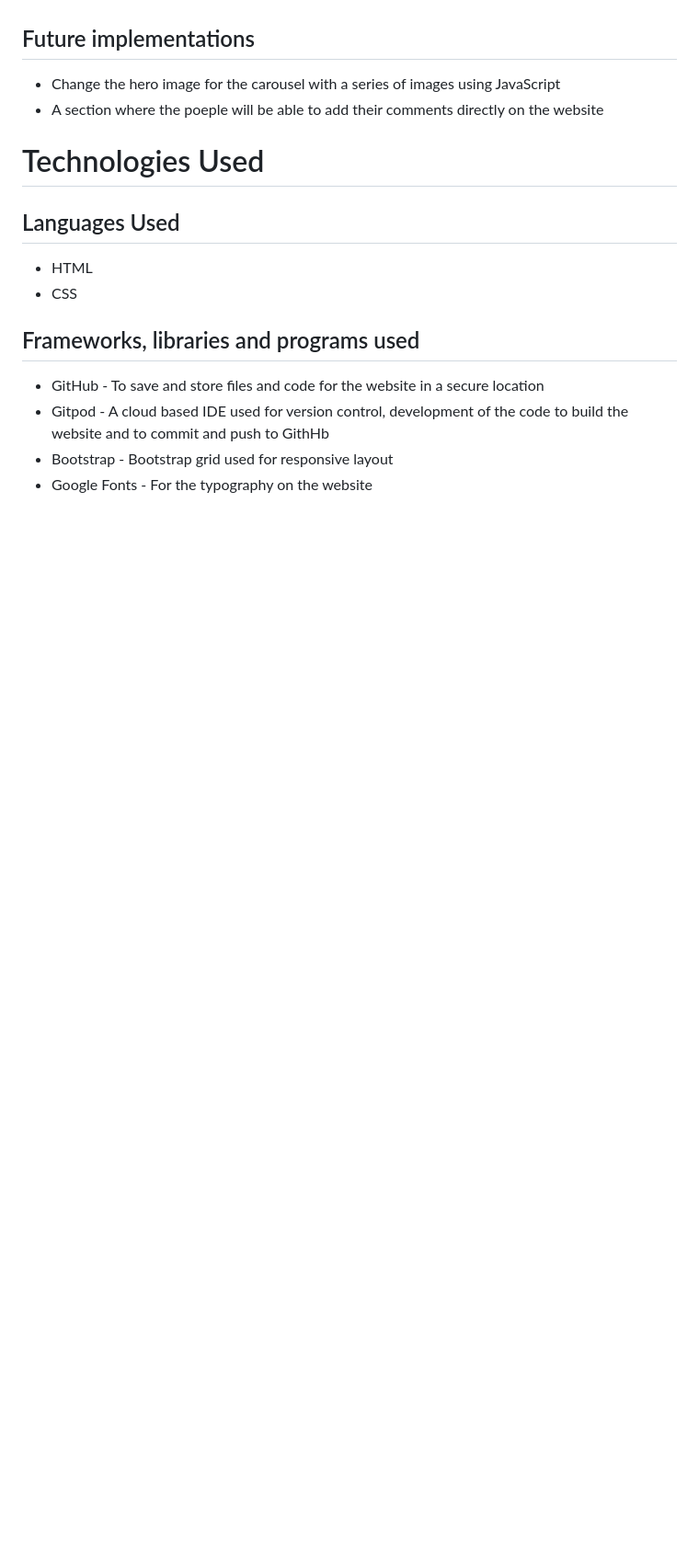
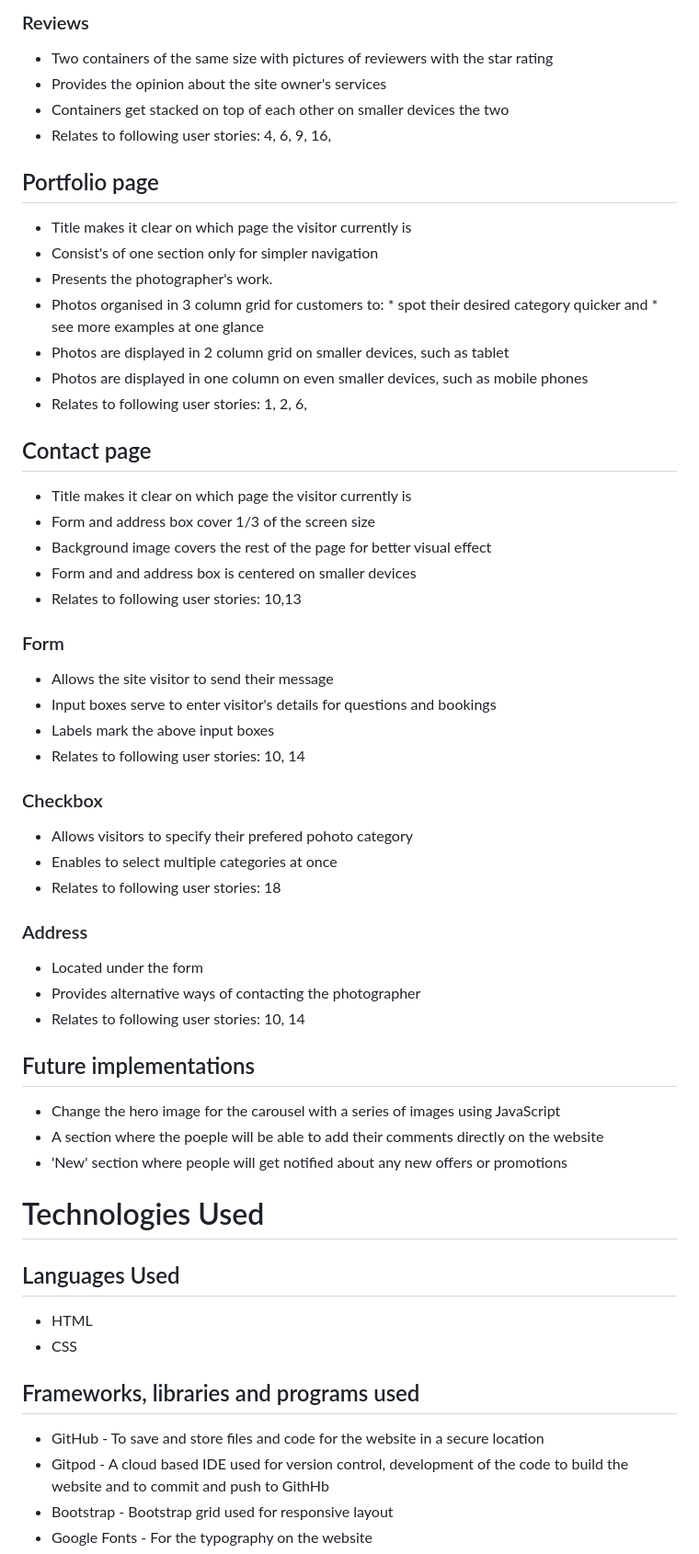
Before and after one commit to vero-nika-2828/yasmin-jas-photography, a Markdown page: README.md, the part around the change printed below. Shown: that part at 92% size. Drawn GitHub-style; blank space fills up the shorter version.

Commit message:
Complete Feature section

```diff
--- a/README.md
+++ b/README.md
@@ -171,10 +180,55 @@ Address
 
+### Reviews
+
+* Two containers of the same size with pictures of reviewers with the star rating
+* Provides the opinion about the site owner's services
+* Containers get stacked on top of each other on smaller devices the two
+* Relates to following user stories: 4, 6, 9, 16,
+
+## Portfolio page
+
+* Title makes it clear on which page the visitor currently is
+* Consist's of one section only for simpler navigation
+* Presents the photographer's work.
+* Photos organised in 3 column grid for customers to:
+      * spot their desired category quicker and
+      * see more examples at one glance
+* Photos are displayed in 2 column grid on smaller devices, such as tablet
+* Photos are displayed in one column on even smaller devices, such as mobile phones
+* Relates to following user stories: 1, 2, 6,
+
+## Contact page
+
+* Title makes it clear on which page the visitor currently is
+* Form and address box  cover 1/3 of the screen size
+* Background image covers the rest of the page for better visual effect
+* Form and and address box is centered on smaller devices
+* Relates to following user stories: 10,13
+
+
+### Form
+* Allows the site visitor to send their message
+* Input boxes serve to enter visitor's details for questions and bookings
+* Labels mark the above input boxes
+* Relates to following user stories: 10, 14
+
+
+### Checkbox
+* Allows visitors to specify their prefered pohoto category
+* Enables to select multiple categories at once
+* Relates to following user stories: 18
+
+### Address
+* Located under the form
+* Provides alternative ways of contacting the photographer
+* Relates to following user stories: 10, 14
 
 
 ## Future implementations
 
 * Change the hero image for the carousel with a series of images using JavaScript
 * A section where the poeple will be able to add their comments directly on the website
+* 'New' section where people will get notified about any new offers or promotions
 
 
 # Technologies Used
```
Also changed, not shown: other parts of README.md (+48 -39 lines), assets/readme _docs/typography_acme.JPG (added), assets/readme _docs/typography_lato.JPG (added), 2 other files.
